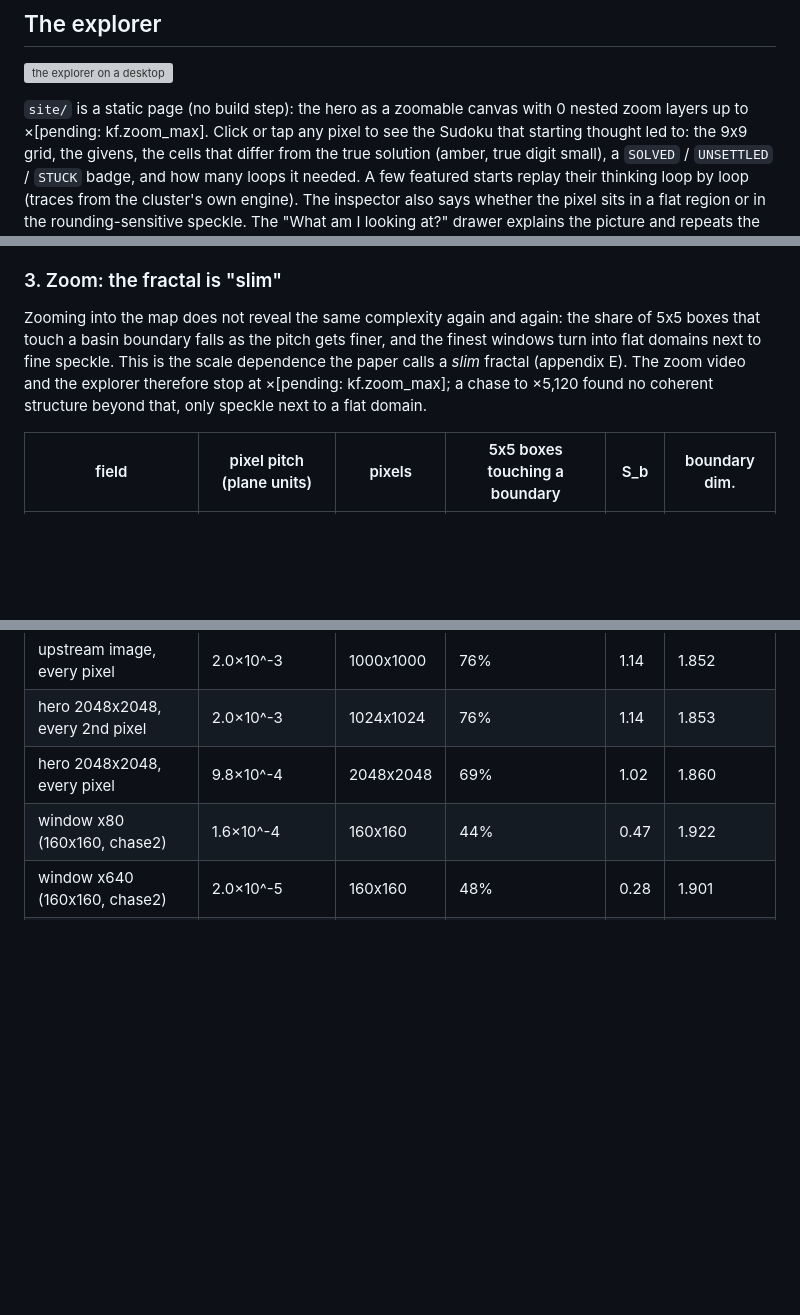
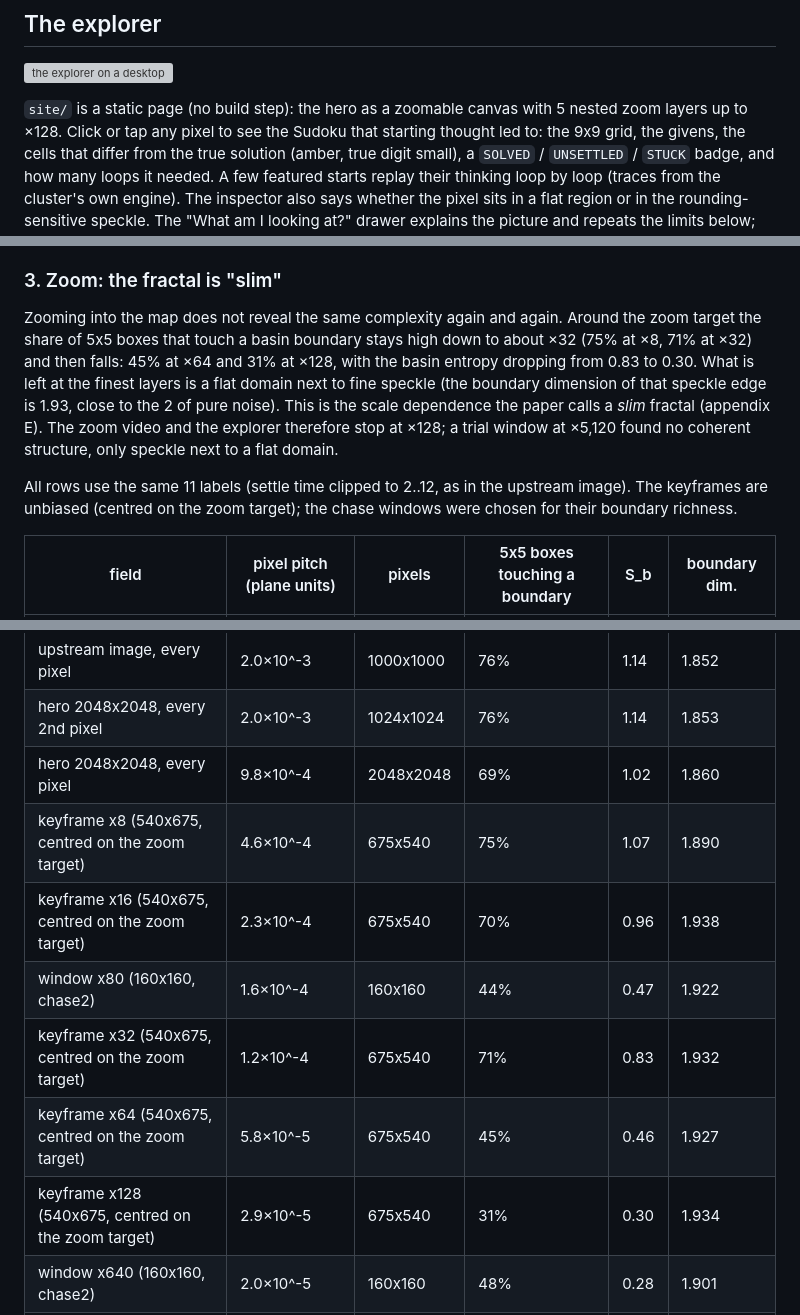
Before and after one commit to teshnizi2/reasoning-fractals, a Markdown page: README.md, 3 parts joined by grey strips. Rendered like a GitHub page; blank space fills up the shorter version; grey boxes are pictures that could not be loaded.

Commit message:
Keyframe metrics, scale dependence rows and README section 3

```diff
--- a/README.md
+++ b/README.md
@@ -43,7 +43,7 @@ adds a deep-zoom video and a click-a-pixel explorer, and measures how far the cl
 
 ![the explorer on a desktop](media/explorer-desktop.png)
 
-`site/` is a static page (no build step): the hero as a zoomable canvas with 0 nested zoom layers up to ×[pending: kf.zoom_max].
+`site/` is a static page (no build step): the hero as a zoomable canvas with 5 nested zoom layers up to ×128.
 Click or tap any pixel to see the Sudoku that starting thought led to: the 9x9 grid, the givens, the cells that differ from the true solution
 (amber, true digit small), a `SOLVED` / `UNSETTLED` / `STUCK` badge, and how many loops it needed. A few featured starts replay their thinking loop by loop
 (traces from the cluster's own engine). The inspector also says whether the pixel sits in a flat region or in the rounding-sensitive speckle.
@@ -162,10 +162,14 @@ metric. All metrics depend on the pixel pitch and on the labels, so each row say
 
 ### 3. Zoom: the fractal is "slim"
 
-Zooming into the map does not reveal the same complexity again and again: the share of 5x5 boxes that touch a basin boundary falls as the pitch gets
-finer, and the finest windows turn into flat domains next to fine speckle. This is the scale dependence the paper calls a *slim* fractal (appendix E).
-The zoom video and the explorer therefore stop at ×[pending: kf.zoom_max]; a chase to ×5,120 found no coherent structure beyond that, only speckle
-next to a flat domain.
+Zooming into the map does not reveal the same complexity again and again. Around the zoom target the share of 5x5 boxes that touch a basin boundary stays
+high down to about ×32 (75% at ×8, 71% at ×32) and then falls: 45% at ×64 and 31% at ×128, with the basin entropy
+dropping from 0.83 to 0.30. What is left at the finest layers is a flat domain next to fine speckle (the boundary dimension of that speckle edge is 1.93, close
+to the 2 of pure noise). This is the scale dependence the paper calls a *slim* fractal (appendix E). The zoom video and the explorer therefore stop at ×128;
+a trial window at ×5,120 found no coherent structure, only speckle next to a flat domain.
+
+All rows use the same 11 labels (settle time clipped to 2..12, as in the upstream image). The keyframes are unbiased (centred on the zoom target);
+the chase windows were chosen for their boundary richness.
 
 | field | pixel pitch (plane units) | pixels | 5x5 boxes touching a boundary | S_b | boundary dim. |
 |---|---|---|---|---|---|
@@ -178,7 +182,12 @@ next to a flat domain.
 | upstream image, every pixel | 2.0×10^-3 | 1000x1000 | 76% | 1.14 | 1.852 |
 | hero 2048x2048, every 2nd pixel | 2.0×10^-3 | 1024x1024 | 76% | 1.14 | 1.853 |
 | hero 2048x2048, every pixel | 9.8×10^-4 | 2048x2048 | 69% | 1.02 | 1.860 |
+| keyframe x8 (540x675, centred on the zoom target) | 4.6×10^-4 | 675x540 | 75% | 1.07 | 1.890 |
+| keyframe x16 (540x675, centred on the zoom target) | 2.3×10^-4 | 675x540 | 70% | 0.96 | 1.938 |
 | window x80 (160x160, chase2) | 1.6×10^-4 | 160x160 | 44% | 0.47 | 1.922 |
+| keyframe x32 (540x675, centred on the zoom target) | 1.2×10^-4 | 675x540 | 71% | 0.83 | 1.932 |
+| keyframe x64 (540x675, centred on the zoom target) | 5.8×10^-5 | 675x540 | 45% | 0.46 | 1.927 |
+| keyframe x128 (540x675, centred on the zoom target) | 2.9×10^-5 | 675x540 | 31% | 0.30 | 1.934 |
 | window x640 (160x160, chase2) | 2.0×10^-5 | 160x160 | 48% | 0.28 | 1.901 |
 | window x5120 (160x160, chase2) | 2.5×10^-6 | 160x160 | 73% | 0.63 | 1.998 |
 
```
Also changed, not shown: other parts of README.md (+2 -2 lines), docs/README.template.md (+8 -4 lines), results/figures/scale_dependence.png, 6 other files.
